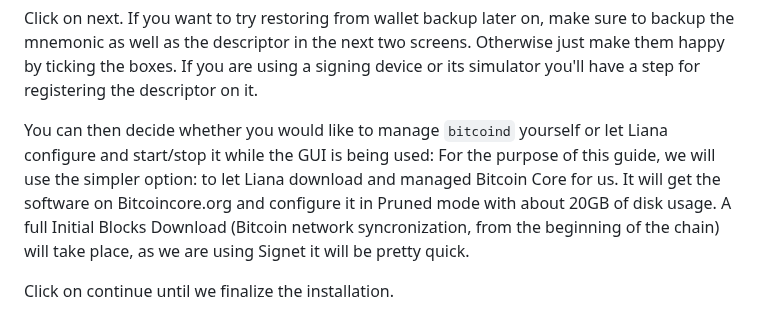
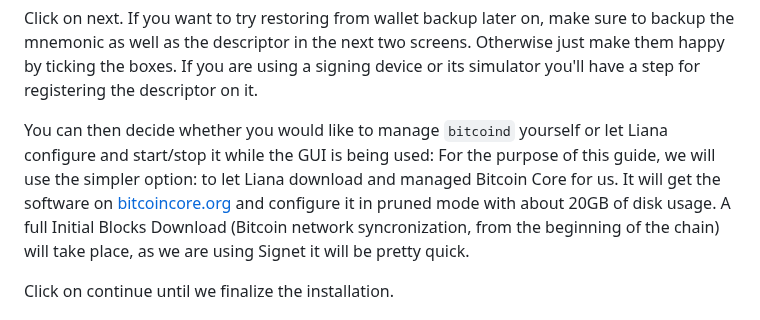
Before and after one commit to wizardsardine/liana, a Markdown page: doc/TRY.md, the part around the change. Drawn GitHub-style.

Commit message:
Update doc/TRY.md
Co-authored-by: Antoine Poinsot <darosior@protonmail.com>

```diff
--- a/doc/TRY.md
+++ b/doc/TRY.md
@@ -101,7 +101,7 @@ the descriptor on it.
 
 You can then decide whether you would like to manage `bitcoind` yourself or let Liana configure
 and start/stop it while the GUI is being used:
-For the purpose of this guide, we will use the simpler option: to let Liana download and managed Bitcoin Core for us. It will get the software on Bitcoincore.org and configure it in Pruned mode with about 20GB of disk usage.
+For the purpose of this guide, we will use the simpler option: to let Liana download and managed Bitcoin Core for us. It will get the software on [bitcoincore.org](https://bitcoincore.org/) and configure it in pruned mode with about 20GB of disk usage.
 A full Initial Blocks Download (Bitcoin network syncronization, from the beginning of the chain) will take place, as we are using Signet it will be pretty quick.
 
 Click on continue until we finalize the installation.
```
